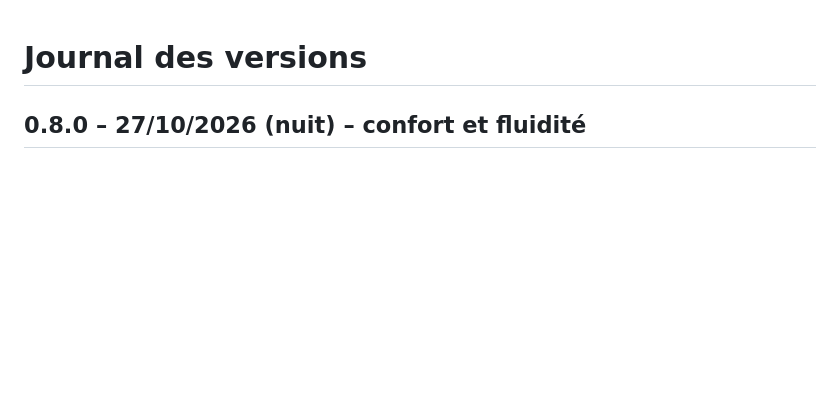
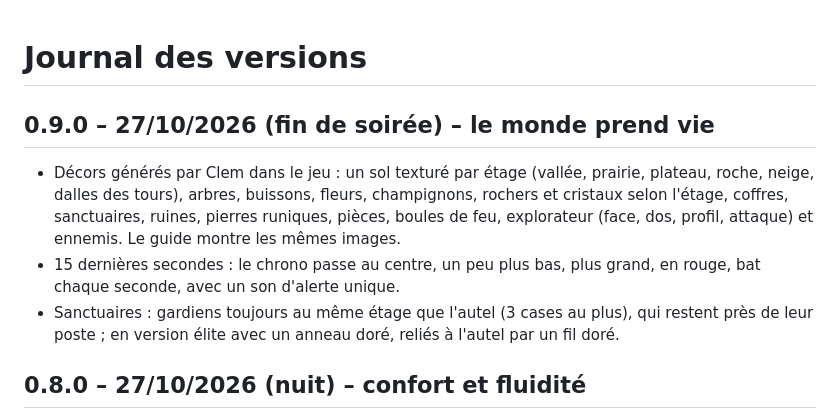
Before and after one commit to Clem427c/Collectear, a Markdown page: CHANGELOG.md, the part around the change. Drawn GitHub-style; blank space fills up the shorter version.

Commit message:
Feuille de route et journal : décors, chrono d'alerte, sanctuaires
Co-Authored-By: Claude Opus 5.5 <noreply@anthropic.com>
Claude-Session: https://claude.ai/code/session_01R2r4kxtmi43t1qvP2q5osV

```diff
--- a/CHANGELOG.md
+++ b/CHANGELOG.md
@@ -1,4 +1,14 @@
 # Journal des versions
+
+## 0.9.0 – 27/10/2026 (fin de soirée) – le monde prend vie
+- Décors générés par Clem dans le jeu : un sol texturé par étage (vallée, prairie, plateau, roche,
+  neige, dalles des tours), arbres, buissons, fleurs, champignons, rochers et cristaux selon l'étage,
+  coffres, sanctuaires, ruines, pierres runiques, pièces, boules de feu, explorateur (face, dos,
+  profil, attaque) et ennemis. Le guide montre les mêmes images.
+- 15 dernières secondes : le chrono passe au centre, un peu plus bas, plus grand, en rouge, bat
+  chaque seconde, avec un son d'alerte unique.
+- Sanctuaires : gardiens toujours au même étage que l'autel (3 cases au plus), qui restent près de
+  leur poste ; en version élite avec un anneau doré, reliés à l'autel par un fil doré.
 
 ## 0.8.0 – 27/10/2026 (nuit) – confort et fluidité
 - Fluidité : chaque son créait un lecteur audio jamais libéré (ralentissement au fil de la run) ;
```
Also changed, not shown: ROADMAP.md (+6 -6 lines).
